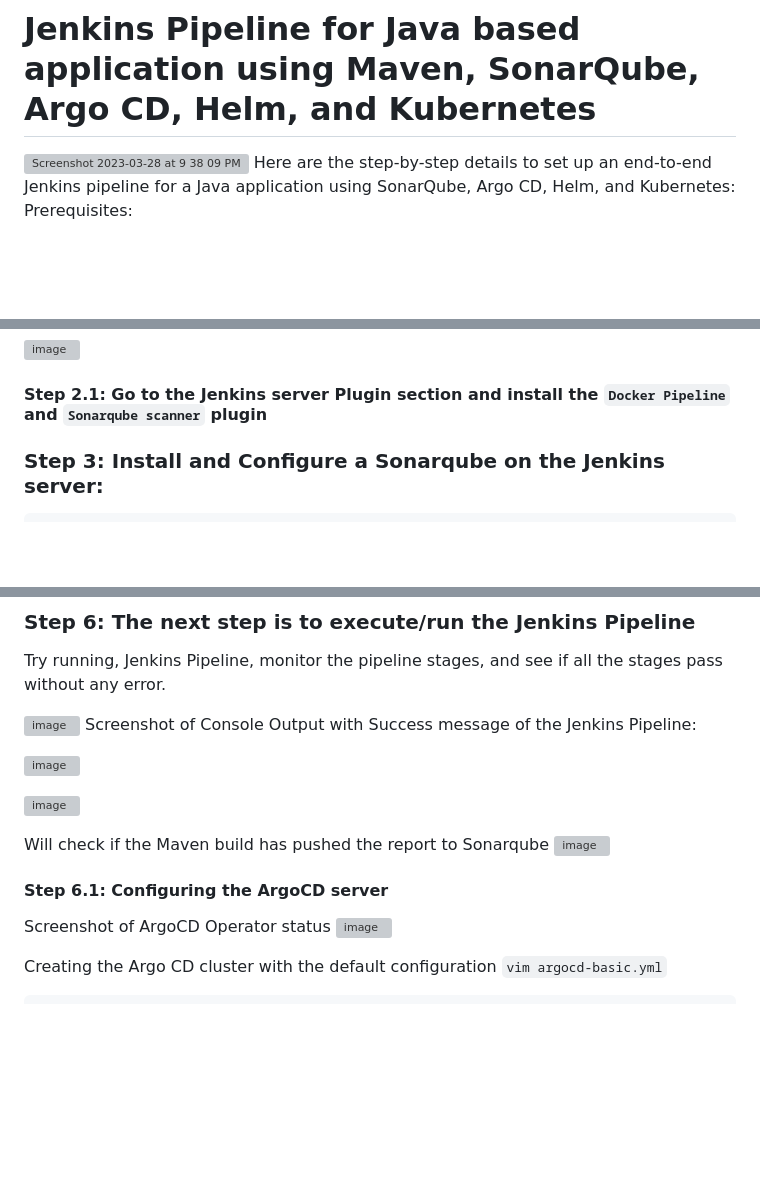
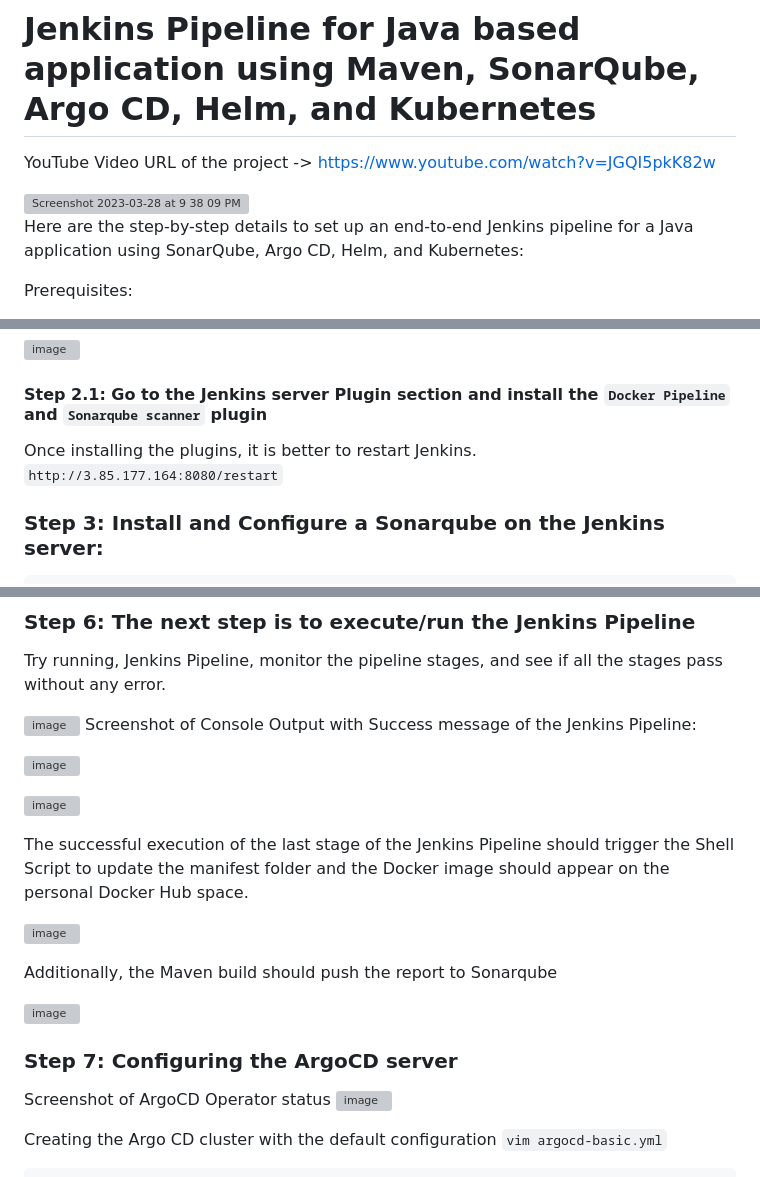
Before and after one commit to Jayalakshmi-i/Jenkins-End-to-End-CICD, a Markdown page: README.md, 3 parts joined by grey strips. Rendered like a GitHub page; blank space fills up the shorter version; grey boxes are pictures that could not be loaded.

Commit message:
Updated Contents

````diff
--- a/README.md
+++ b/README.md
@@ -1,6 +1,9 @@
 # Jenkins Pipeline for Java based application using Maven, SonarQube, Argo CD, Helm, and Kubernetes
 
+YouTube Video URL of the project ->  https://www.youtube.com/watch?v=JGQI5pkK82w
+
 <img width="1000" alt="Screenshot 2023-03-28 at 9 38 09 PM" src="https://github.com/Jayalakshmi-i/Jenkins-End-to-End-CICD/assets/141424247/f017f64d-bd32-434b-a632-60f0db82e4b3">
+
 Here are the step-by-step details to set up an end-to-end Jenkins pipeline for a Java application using SonarQube, Argo CD, Helm, and Kubernetes:
 
 Prerequisites:
@@ -43,7 +46,8 @@ Jenkinsfile path: java-maven-sonar-argocd-helm-k8s/spring-boot-app/JenkinsFile
 ![image](https://github.com/Jayalakshmi-i/Jenkins-End-to-End-CICD/assets/141424247/9e18866f-5e16-4acb-b6b1-6714c2c1e96c)
 
 #### Step 2.1: Go to the Jenkins server Plugin section and install the `Docker Pipeline` and `Sonarqube scanner` plugin
-
+Once installing the plugins, it is better to restart Jenkins.
+`http://3.85.177.164:8080/restart`
 ### Step 3: Install and Configure a Sonarqube on the Jenkins server:
 ```
 sudo su –
@@ -148,11 +152,16 @@ Screenshot of Console Output with Success message of the Jenkins Pipeline:
 
 ![image](https://github.com/Jayalakshmi-i/Jenkins-End-to-End-CICD/assets/141424247/e51e38e1-4c71-4db2-b95a-debb1082ceea)
 
-Will check if the Maven build has pushed the report to Sonarqube
+The successful execution of the last stage of the Jenkins Pipeline should trigger the Shell Script to update the manifest folder and the Docker image should appear on the personal Docker Hub space.
+
+![image](https://github.com/Jayalakshmi-i/Jenkins-End-to-End-CICD/assets/141424247/93b297b1-7300-4118-805e-2e0048ab3a62)
+
+Additionally, the Maven build should push the report to Sonarqube
+
 ![image](https://github.com/Jayalakshmi-i/Jenkins-End-to-End-CICD/assets/141424247/4198be74-41ca-44a9-bd63-deacfa2df7dc)
 
 
-#### Step 6.1: Configuring the ArgoCD server
+### Step 7: Configuring the ArgoCD server
 Screenshot of ArgoCD Operator status
 ![image](https://github.com/Jayalakshmi-i/Jenkins-End-to-End-CICD/assets/141424247/73b3ec57-deb5-4f33-9159-9d17d6e75251)
 
````
